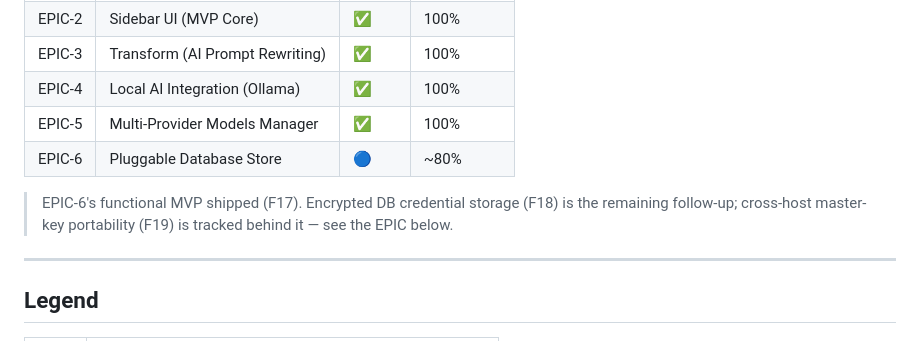
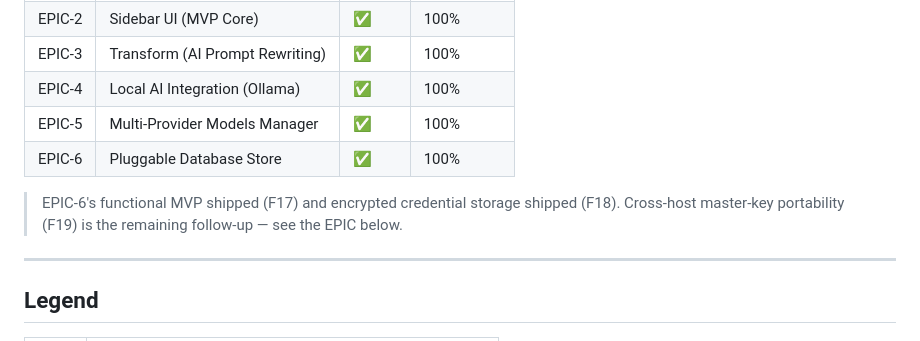
Before and after one commit to kulapoo/l1br3-prompt, a Markdown page: docs/roadmap.md, the part around one of its changes. GitHub-like rendering.

```diff
--- a/docs/roadmap.md
+++ b/docs/roadmap.md
@@ -35,11 +35,11 @@
 | EPIC-3 | Transform (AI Prompt Rewriting) | ✅     | 100%       |
 | EPIC-4 | Local AI Integration (Ollama)   | ✅     | 100%       |
 | EPIC-5 | Multi-Provider Models Manager   | ✅     | 100%       |
-| EPIC-6 | Pluggable Database Store        | 🔵     | ~80%       |
+| EPIC-6 | Pluggable Database Store        | ✅     | 100%       |
 
-> EPIC-6's functional MVP shipped (F17). Encrypted DB credential storage (F18)
-> is the remaining follow-up; cross-host master-key portability (F19) is tracked
-> behind it — see the EPIC below.
+> EPIC-6's functional MVP shipped (F17) and encrypted credential storage shipped
+> (F18). Cross-host master-key portability (F19) is the remaining follow-up —
+> see the EPIC below.
 
 ---
 
```
Also changed, not shown: other parts of docs/roadmap.md (+24 -17 lines).
